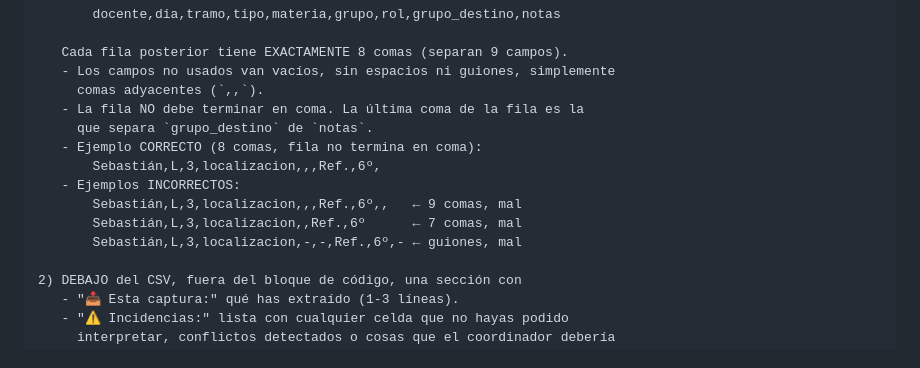
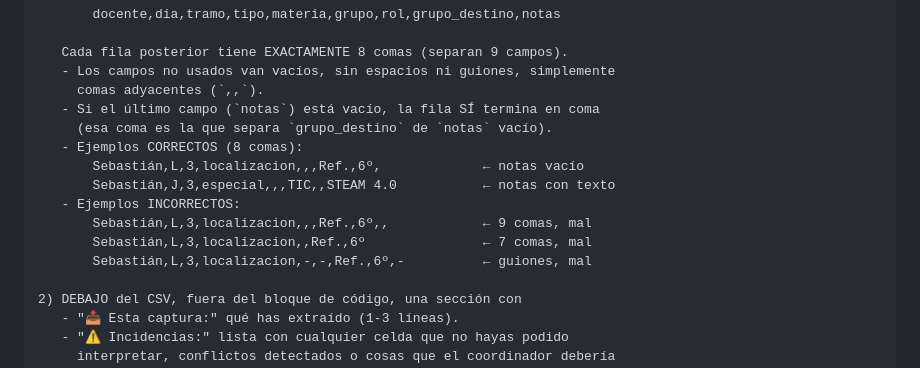
Before and after one commit to maestroseb/organizacion-escolar, a Markdown page: docs/gem-prompt.md, the part around the change. GitHub-like rendering.

Commit message:
Gem: corregir regla mal escrita sobre comas finales
Mi regla anterior decía "La fila NO debe terminar en coma", pero eso es
falso cuando el último campo (notas) está vacío: en ese caso la fila SÍ
termina en coma como separador. Reemplazo por una regla correcta con
ejemplos para ambos casos (notas vacío y notas con texto).

https://claude.ai/code/session_01CT3Wc7ZyUhjZyEfoQRMXDP

```diff
--- a/docs/gem-prompt.md
+++ b/docs/gem-prompt.md
@@ -113,14 +113,15 @@ Respondes con DOS bloques:
    Cada fila posterior tiene EXACTAMENTE 8 comas (separan 9 campos).
    - Los campos no usados van vacíos, sin espacios ni guiones, simplemente
      comas adyacentes (`,,`).
-   - La fila NO debe terminar en coma. La última coma de la fila es la
-     que separa `grupo_destino` de `notas`.
-   - Ejemplo CORRECTO (8 comas, fila no termina en coma):
-       Sebastián,L,3,localizacion,,,Ref.,6º,
+   - Si el último campo (`notas`) está vacío, la fila SÍ termina en coma
+     (esa coma es la que separa `grupo_destino` de `notas` vacío).
+   - Ejemplos CORRECTOS (8 comas):
+       Sebastián,L,3,localizacion,,,Ref.,6º,             ← notas vacío
+       Sebastián,J,3,especial,,,TIC,,STEAM 4.0           ← notas con texto
    - Ejemplos INCORRECTOS:
-       Sebastián,L,3,localizacion,,,Ref.,6º,,   ← 9 comas, mal
-       Sebastián,L,3,localizacion,,Ref.,6º      ← 7 comas, mal
-       Sebastián,L,3,localizacion,-,-,Ref.,6º,- ← guiones, mal
+       Sebastián,L,3,localizacion,,,Ref.,6º,,            ← 9 comas, mal
+       Sebastián,L,3,localizacion,,Ref.,6º               ← 7 comas, mal
+       Sebastián,L,3,localizacion,-,-,Ref.,6º,-          ← guiones, mal
 
 2) DEBAJO del CSV, fuera del bloque de código, una sección con
    - "📥 Esta captura:" qué has extraído (1-3 líneas).
```
